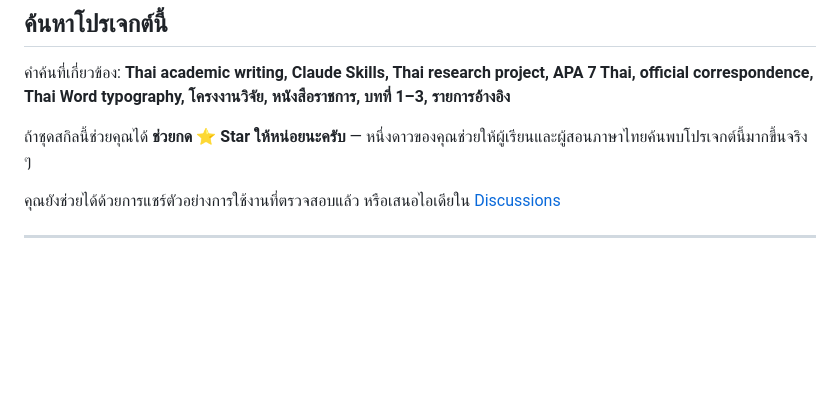
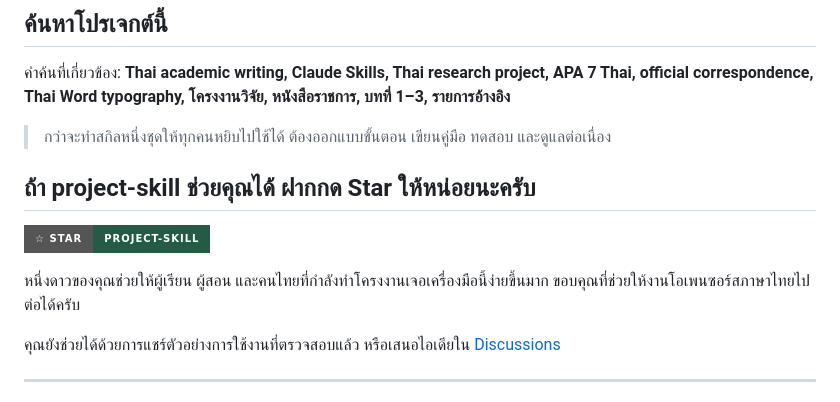
Before and after one commit to sriwitsumo/project-skill, a Markdown page: README.md, the part around the change. Drawn GitHub-style; badges without logos; blank space fills up the shorter version.

Commit message:
docs: add prominent GitHub star support call

```diff
--- a/README.md
+++ b/README.md
@@ -163,7 +163,13 @@ claude plugin install project-skill@sriwit-thai-skills
 
 คำค้นที่เกี่ยวข้อง: **Thai academic writing, Claude Skills, Thai research project, APA 7 Thai, official correspondence, Thai Word typography, โครงงานวิจัย, หนังสือราชการ, บทที่ 1–3, รายการอ้างอิง**
 
-ถ้าชุดสกิลนี้ช่วยคุณได้ **ช่วยกด ⭐ Star ให้หน่อยนะครับ** — หนึ่งดาวของคุณช่วยให้ผู้เรียนและผู้สอนภาษาไทยค้นพบโปรเจกต์นี้มากขึ้นจริง ๆ
+> กว่าจะทำสกิลหนึ่งชุดให้ทุกคนหยิบไปใช้ได้ ต้องออกแบบขั้นตอน เขียนคู่มือ ทดสอบ และดูแลต่อเนื่อง
+
+## ถ้า project-skill ช่วยคุณได้ ฝากกด Star ให้หน่อยนะครับ
+
+[![กด Star เพื่อสนับสนุน project-skill](https://img.shields.io/badge/☆%20Star-project--skill-235b45?style=for-the-badge)](https://github.com/sriwitsumo/project-skill/stargazers)
+
+หนึ่งดาวของคุณช่วยให้ผู้เรียน ผู้สอน และคนไทยที่กำลังทำโครงงานเจอเครื่องมือนี้ง่ายขึ้นมาก ขอบคุณที่ช่วยให้งานโอเพนซอร์สภาษาไทยไปต่อได้ครับ
 
 คุณยังช่วยได้ด้วยการแชร์ตัวอย่างการใช้งานที่ตรวจสอบแล้ว หรือเสนอไอเดียใน [Discussions](https://github.com/sriwitsumo/project-skill/discussions)
 
```
